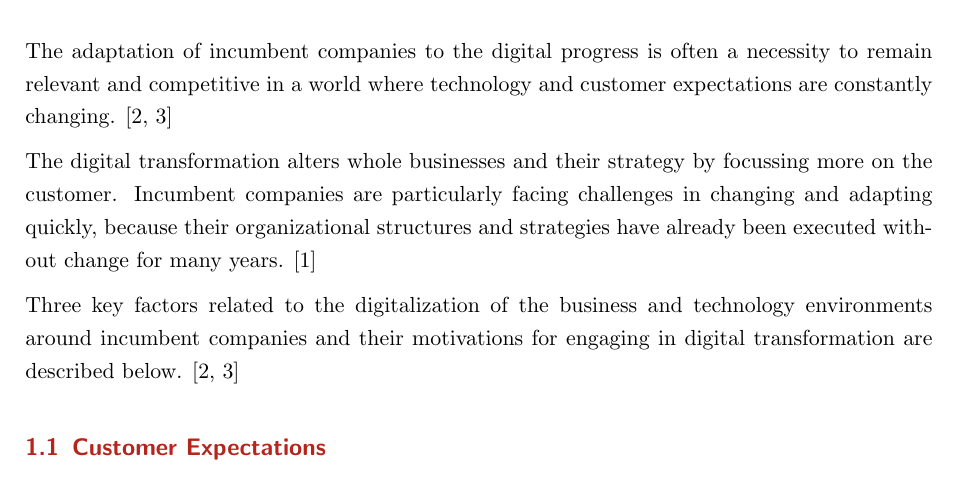
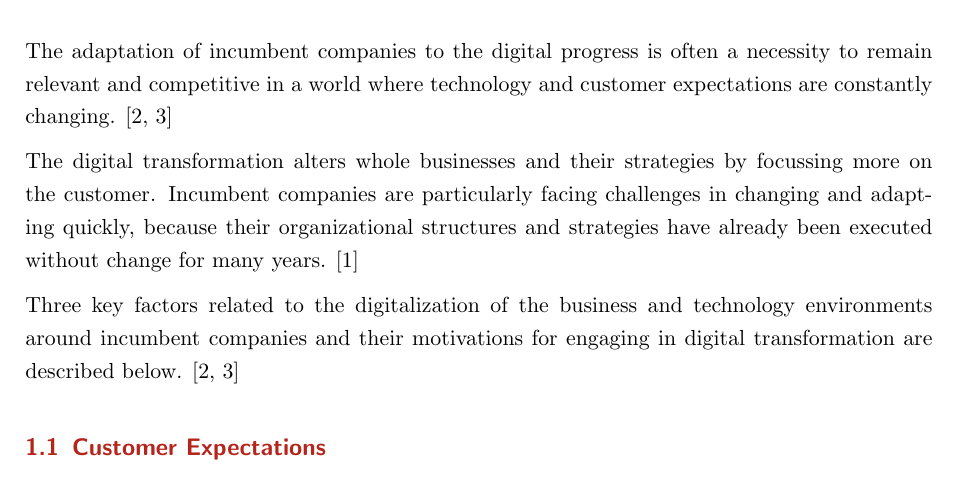
Before and after one commit to Pina-Cola/MDE_IndividualAssignment, a LaTeX problem sheet (MDE_Assignment_2/MDE_IndividualAssignment.tex): part of page 3 of 5, cut so that both start at the same text. Compiled offline with pdfLaTeX.

Commit message:
improvement

```diff
--- a/MDE_Assignment_2/MDE_IndividualAssignment.tex
+++ b/MDE_Assignment_2/MDE_IndividualAssignment.tex
@@ -147,7 +147,7 @@ This transformation has also an impact on incumbent companies. \cite{masterthesi
 
 The adaptation of incumbent companies to the digital progress is often a necessity to remain relevant and competitive in a world where technology and customer expectations are constantly changing. \cite{digitalmatrix, leadingdigital}
 
-The digital transformation alters whole businesses and their strategy by focussing more on the customer. Incumbent companies are particularly facing challenges in changing and adapting quickly, because their organizational structures and strategies have already been executed without change for many years. \cite{masterthesis}
+The digital transformation alters whole businesses and their strategies by focussing more on the customer. Incumbent companies are particularly facing challenges in changing and adapting quickly, because their organizational structures and strategies have already been executed without change for many years. \cite{masterthesis}
 
 Three key factors related to the digitalization of the business and technology environments around incumbent companies and their motivations for engaging in digital transformation are described below. \cite{digitalmatrix, leadingdigital}
 
```
